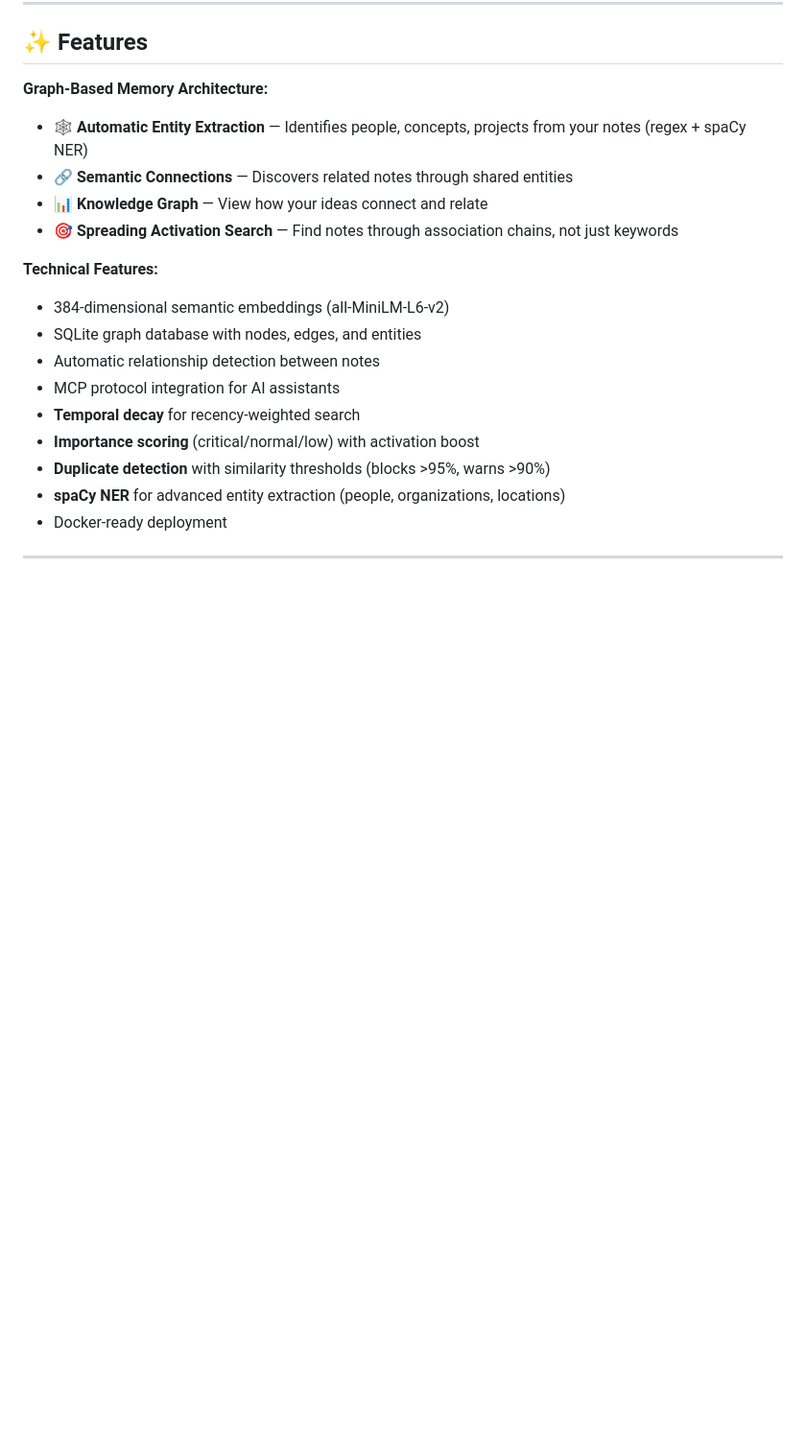
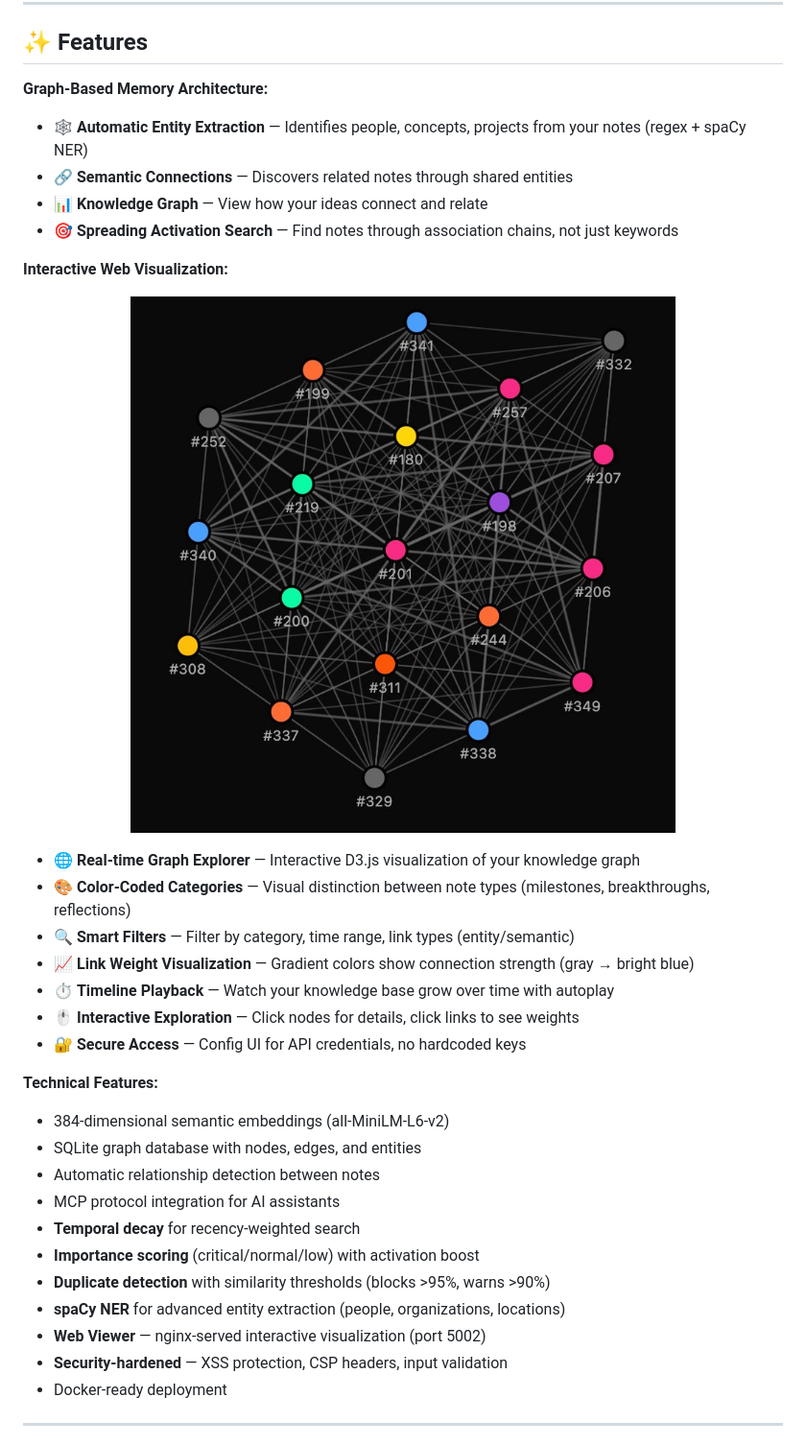
Before and after one commit to artemMprokhorov/hippograph, a Markdown page: README.md, the part around one of its changes. Shown at 96% size. GitHub-like rendering; pictures changed too: docs/images/graph-viewer-demo.png (added); blank space fills up the shorter version.

```diff
--- a/README.md
+++ b/README.md
@@ -22,6 +22,19 @@ A self-hosted MCP (Model Context Protocol) server that adds persistent, graph-ba
 - 📊 **Knowledge Graph** — View how your ideas connect and relate
 - 🎯 **Spreading Activation Search** — Find notes through association chains, not just keywords
 
+**Interactive Web Visualization:**
+<p align="center">
+  <img src="docs/images/graph-viewer-demo.png" width="600" alt="Graph Viewer Demo">
+</p>
+
+- 🌐 **Real-time Graph Explorer** — Interactive D3.js visualization of your knowledge graph
+- 🎨 **Color-Coded Categories** — Visual distinction between note types (milestones, breakthroughs, reflections)
+- 🔍 **Smart Filters** — Filter by category, time range, link types (entity/semantic)
+- 📈 **Link Weight Visualization** — Gradient colors show connection strength (gray → bright blue)
+- ⏱️ **Timeline Playback** — Watch your knowledge base grow over time with autoplay
+- 🖱️ **Interactive Exploration** — Click nodes for details, click links to see weights
+- 🔐 **Secure Access** — Config UI for API credentials, no hardcoded keys
+
 **Technical Features:**
 - 384-dimensional semantic embeddings (all-MiniLM-L6-v2)
 - SQLite graph database with nodes, edges, and entities
@@ -31,6 +44,8 @@ A self-hosted MCP (Model Context Protocol) server that adds persistent, graph-ba
 - **Importance scoring** (critical/normal/low) with activation boost
 - **Duplicate detection** with similarity thresholds (blocks >95%, warns >90%)
 - **spaCy NER** for advanced entity extraction (people, organizations, locations)
+- **Web Viewer** — nginx-served interactive visualization (port 5002)
+- **Security-hardened** — XSS protection, CSP headers, input validation
 - Docker-ready deployment
 
 ---
```
Also changed, not shown: other parts of README.md (+25 -4 lines).
